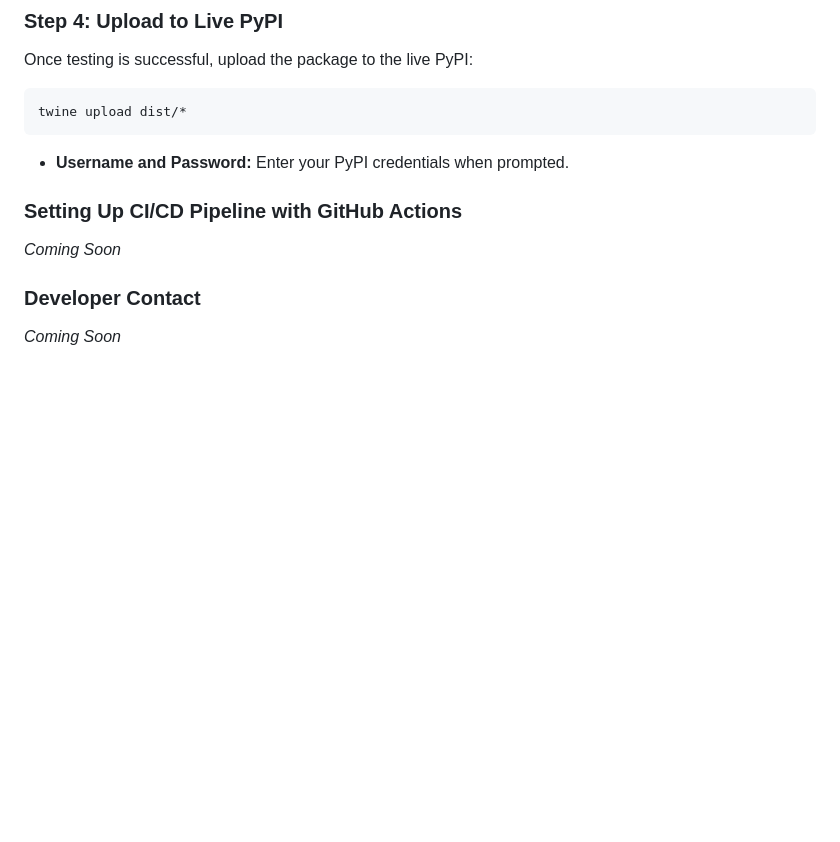
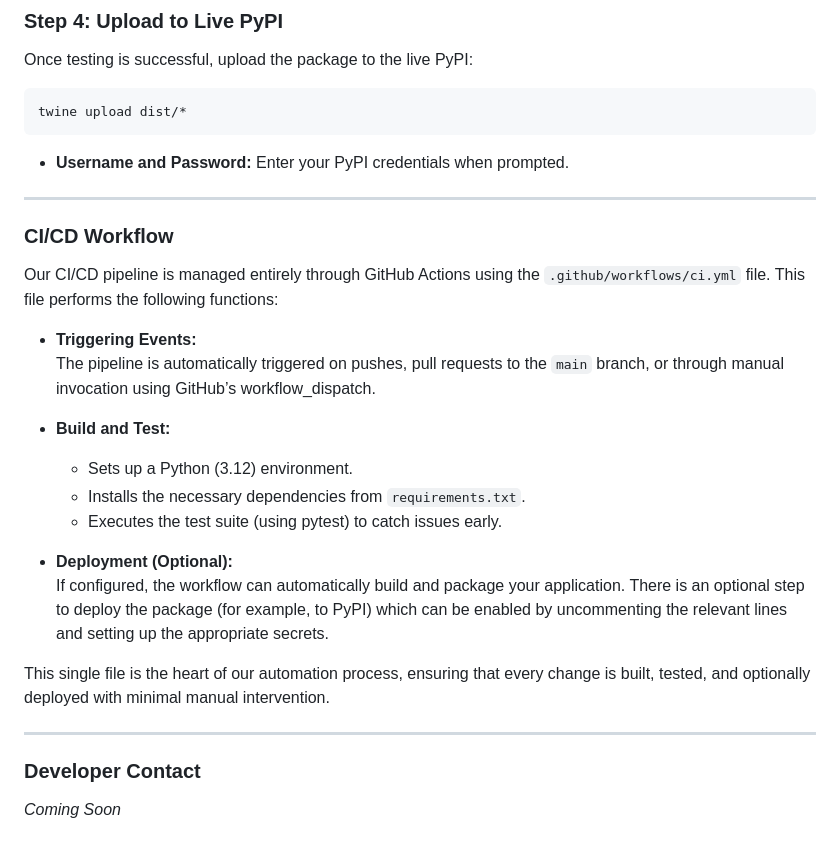
Before and after one commit to ndthong2411/tableau-report-gen, a Markdown page: README.md, the part around the change. GitHub-like rendering; blank space fills up the shorter version.

Commit message:
Update README.md
add ci/cd

```diff
--- a/README.md
+++ b/README.md
@@ -182,11 +182,27 @@ twine upload dist/*
 
 - **Username and Password:** Enter your PyPI credentials when prompted.
 
+---
 
-### Setting Up CI/CD Pipeline with GitHub Actions
+### CI/CD Workflow
 
-*Coming Soon*
+Our CI/CD pipeline is managed entirely through GitHub Actions using the `.github/workflows/ci.yml` file. This file performs the following functions:
 
+- **Triggering Events:**
+  The pipeline is automatically triggered on pushes, pull requests to the `main` branch, or through manual invocation using GitHub’s workflow_dispatch.
+
+- **Build and Test:**
+  - Sets up a Python (3.12) environment.
+  - Installs the necessary dependencies from `requirements.txt`.
+  <!-- - Runs code linting (with flake8) to ensure code quality. -->
+  - Executes the test suite (using pytest) to catch issues early.
+
+- **Deployment (Optional):**
+  If configured, the workflow can automatically build and package your application. There is an optional step to deploy the package (for example, to PyPI) which can be enabled by uncommenting the relevant lines and setting up the appropriate secrets.
+
+This single file is the heart of our automation process, ensuring that every change is built, tested, and optionally deployed with minimal manual intervention.
+
+---
 ### Developer Contact
 
 *Coming Soon*
```
